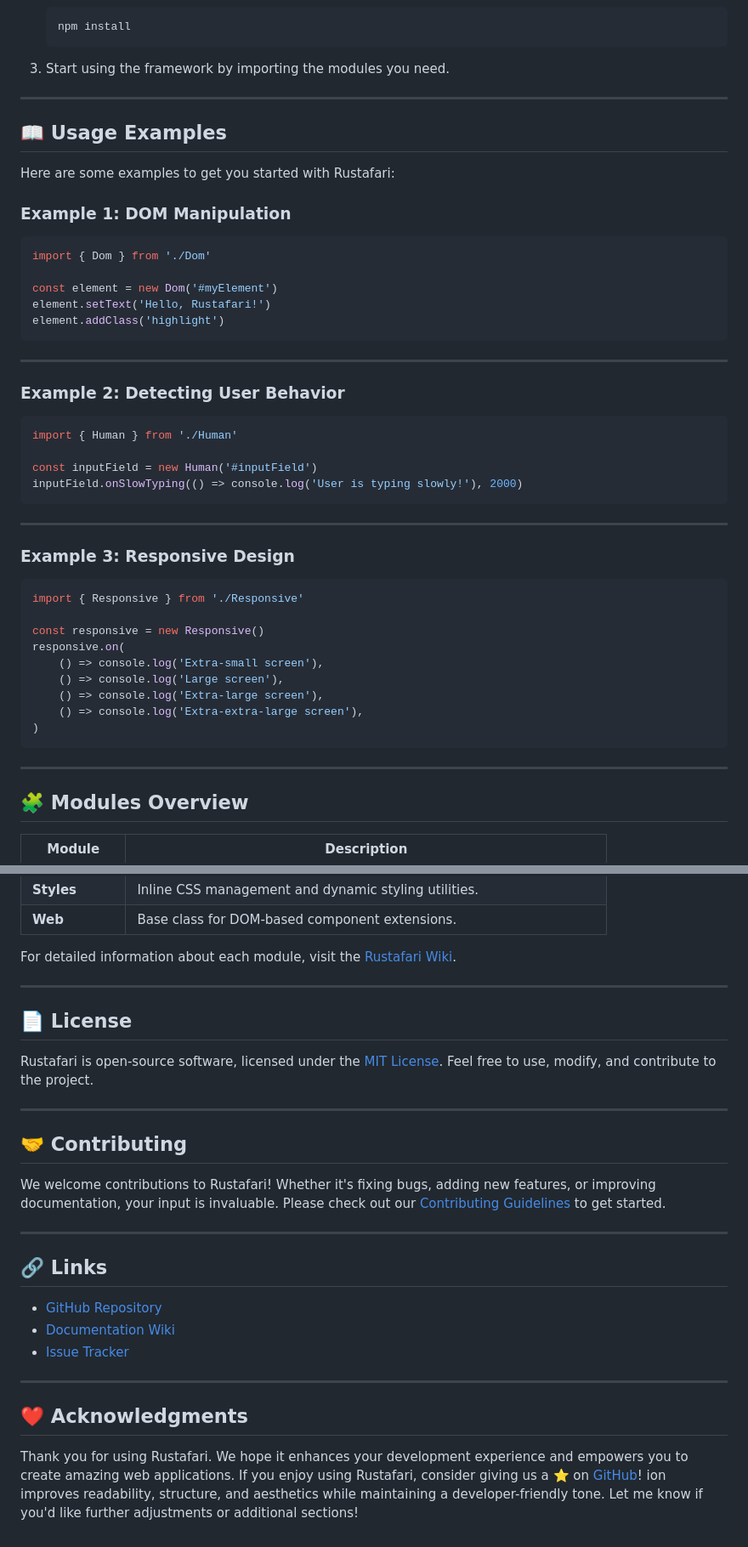
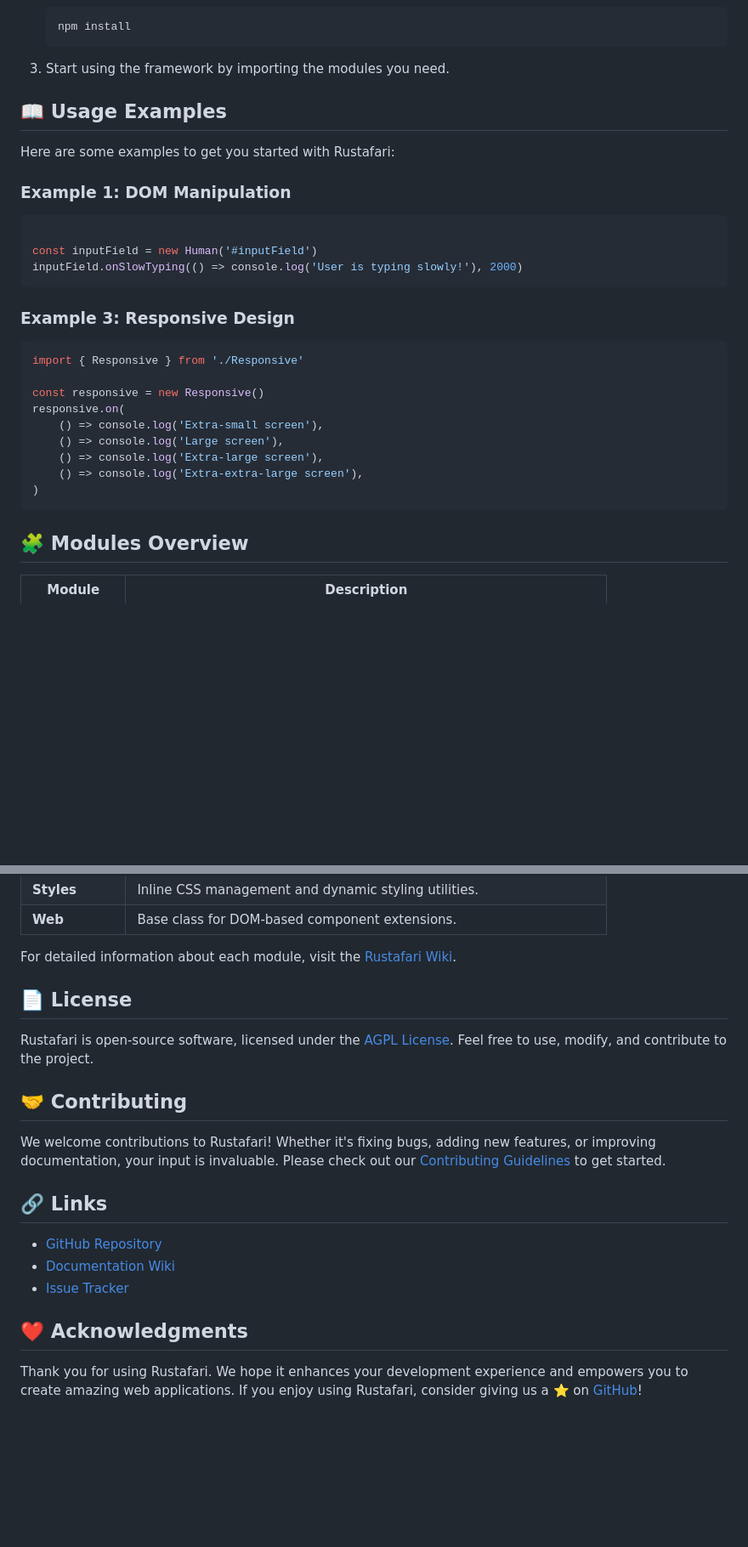
Before and after one commit to rustaroots/rustafari, a Markdown page: README.md, 2 parts joined by grey strips. Shown at 85% size. Drawn GitHub-style; blank space fills up the shorter version.

Commit message:
up^date readme

````diff
--- a/README.md
+++ b/README.md
@@ -60,7 +59,6 @@ Getting started with Rustafari is simple:
 
 3. Start using the framework by importing the modules you need.
 
----
 
 ## 📖 **Usage Examples**
 
@@ -69,25 +67,10 @@ Here are some examples to get you started with Rustafari:
 ### Example 1: DOM Manipulation
 
 ```typescript
-import { Dom } from './Dom'
-
-const element = new Dom('#myElement')
-element.setText('Hello, Rustafari!')
-element.addClass('highlight')
-```
-
----
-
-### Example 2: Detecting User Behavior
-
-```typescript
-import { Human } from './Human'
 
 const inputField = new Human('#inputField')
 inputField.onSlowTyping(() => console.log('User is typing slowly!'), 2000)
 ```
-
----
 
 ### Example 3: Responsive Design
 
@@ -103,8 +86,6 @@ responsive.on(
 )
 ```
 
----
-
 ## 🧩 **Modules Overview**
 
 | Module      | Description                                                                 |
@@ -119,19 +100,14 @@ responsive.on(
 
 For detailed information about each module, visit the [Rustafari Wiki](https://github.com/rustaroots/rustafari/wiki).
 
----
 
 ## 📄 **License**
 
-Rustafari is open-source software, licensed under the [MIT License](LICENSE). Feel free to use, modify, and contribute to the project.
-
----
+Rustafari is open-source software, licensed under the [AGPL License](LICENSE). Feel free to use, modify, and contribute to the project.
 
 ## 🤝 **Contributing**
 
 We welcome contributions to Rustafari! Whether it's fixing bugs, adding new features, or improving documentation, your input is invaluable. Please check out our [Contributing Guidelines](CONTRIBUTING.md) to get started.
-
----
 
 ## 🔗 **Links**
 
@@ -139,9 +115,6 @@ We welcome contributions to Rustafari! Whether it's fixing bugs, adding new feat
 - [Documentation Wiki](https://github.com/rustaroots/rustafari/wiki)
 - [Issue Tracker](https://github.com/rustaroots/rustafari/issues)
 
----
-
 ## ❤️ **Acknowledgments**
 
 Thank you for using Rustafari. We hope it enhances your development experience and empowers you to create amazing web applications. If you enjoy using Rustafari, consider giving us a ⭐ on [GitHub](https://github.com/rustaroots/rustafari)!
-ion improves readability, structure, and aesthetics while maintaining a developer-friendly tone. Let me know if you'd like further adjustments or additional sections!
````
Also changed, not shown: other parts of README.md (+2 -3 lines).
